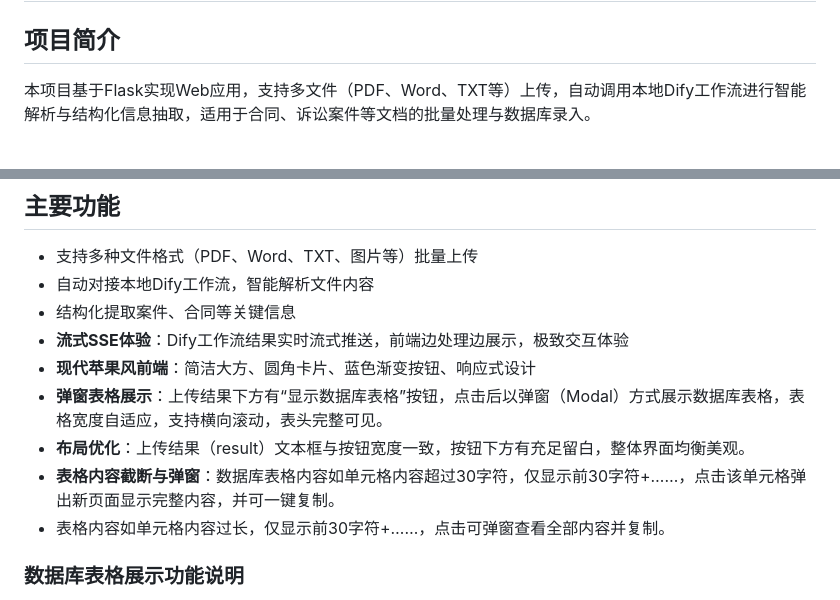
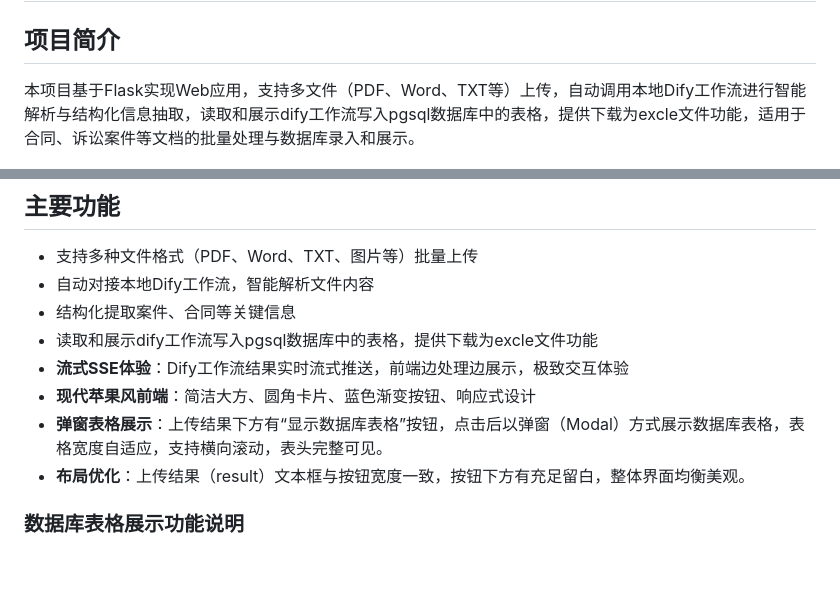
Before and after one commit to guanyugangstar/Dify-Case2PG, a Markdown page: README.md, 2 parts joined by grey strips. Rendered like a GitHub page; blank space fills up the shorter version.

Commit message:
更新README，补充表格下载功能等说明

```diff
--- a/README.md
+++ b/README.md
@@ -1,7 +1,7 @@
 # 行政案件数据库录入系统v3.0
 
 ## 项目简介
-本项目基于Flask实现Web应用，支持多文件（PDF、Word、TXT等）上传，自动调用本地Dify工作流进行智能解析与结构化信息抽取，适用于合同、诉讼案件等文档的批量处理与数据库录入。
+本项目基于Flask实现Web应用，支持多文件（PDF、Word、TXT等）上传，自动调用本地Dify工作流进行智能解析与结构化信息抽取，读取和展示dify工作流写入pgsql数据库中的表格，提供下载为excle文件功能，适用于合同、诉讼案件等文档的批量处理与数据库录入和展示。
 
 ![系统启动界面](static/启动界面截图.png)
 
@@ -9,12 +9,11 @@
 - 支持多种文件格式（PDF、Word、TXT、图片等）批量上传
 - 自动对接本地Dify工作流，智能解析文件内容
 - 结构化提取案件、合同等关键信息
+- 读取和展示dify工作流写入pgsql数据库中的表格，提供下载为excle文件功能
 - **流式SSE体验**：Dify工作流结果实时流式推送，前端边处理边展示，极致交互体验
 - **现代苹果风前端**：简洁大方、圆角卡片、蓝色渐变按钮、响应式设计
 - **弹窗表格展示**：上传结果下方有“显示数据库表格”按钮，点击后以弹窗（Modal）方式展示数据库表格，表格宽度自适应，支持横向滚动，表头完整可见。
 - **布局优化**：上传结果（result）文本框与按钮宽度一致，按钮下方有充足留白，整体界面均衡美观。
-- **表格内容截断与弹窗**：数据库表格内容如单元格内容超过30字符，仅显示前30字符+……，点击该单元格弹出新页面显示完整内容，并可一键复制。
-- 表格内容如单元格内容过长，仅显示前30字符+……，点击可弹窗查看全部内容并复制。
 
 ### 数据库表格展示功能说明
 
```
